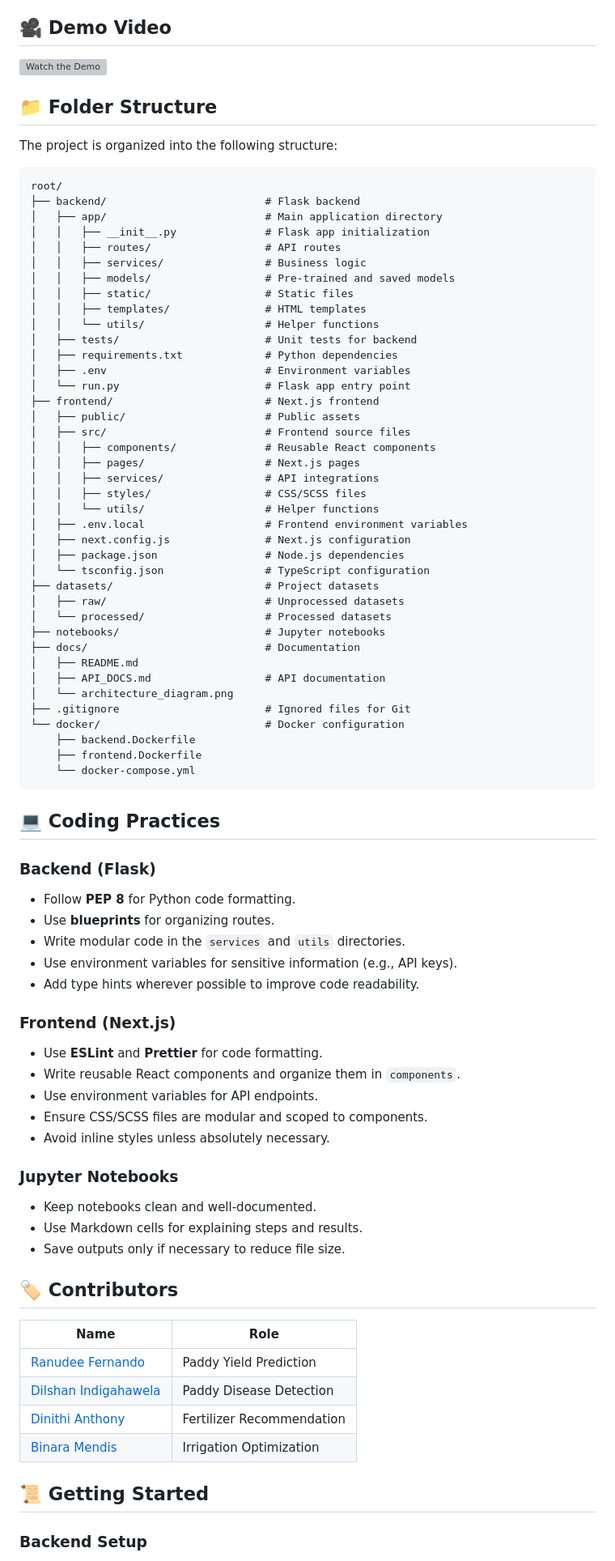
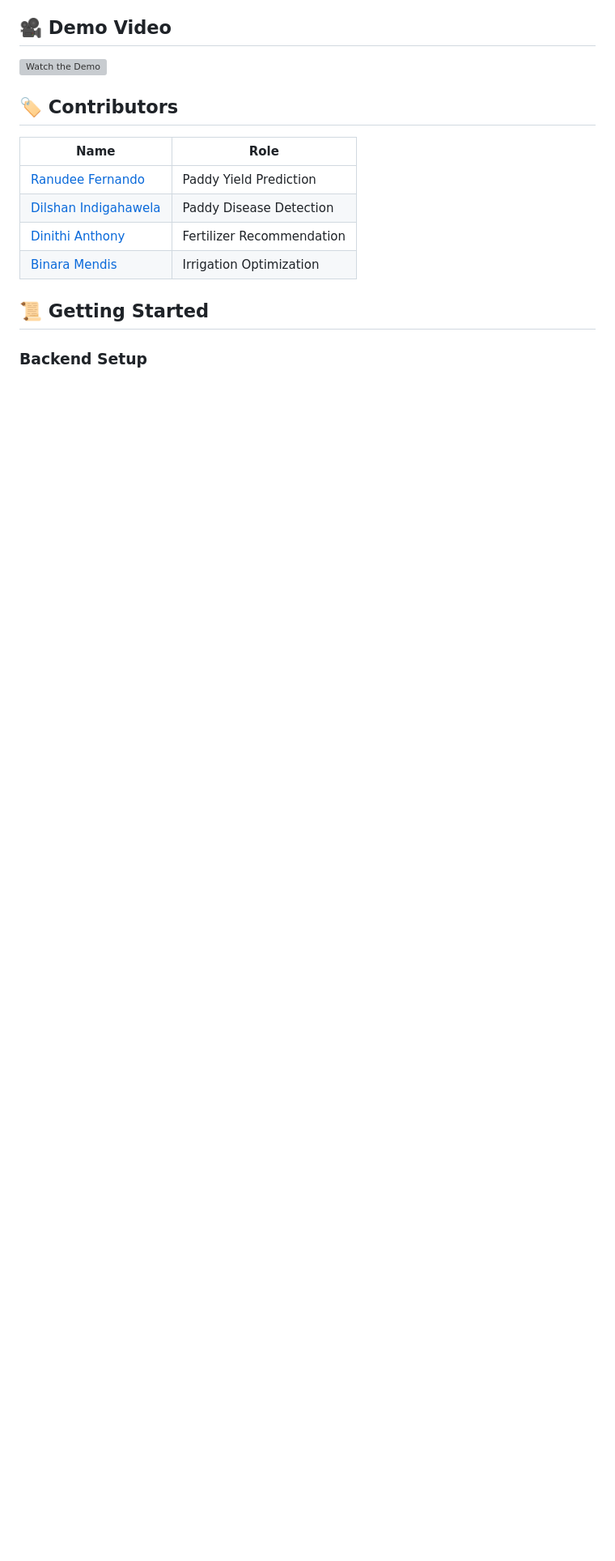
Before and after one commit to Dinithiii04/AgriLak, a Markdown page: README.md, the part around one of its changes. Shown at 81% size. Drawn GitHub-style; blank space fills up the shorter version; grey boxes are pictures that could not be loaded.

````diff
--- a/README.md
+++ b/README.md
@@ -30,73 +30,6 @@ AGRILAK is an intelligent agricultural management system designed to revolutioni
 ## 🎥 Demo Video
 [![Watch the Demo](https://img.youtube.com/vi/?/maxresdefault.jpg)](https://www.youtube.com/watch?v=?)
 
-## 📁 Folder Structure
-
-The project is organized into the following structure:
-
-```
-root/
-├── backend/                         # Flask backend
-│   ├── app/                         # Main application directory
-│   │   ├── __init__.py              # Flask app initialization
-│   │   ├── routes/                  # API routes
-│   │   ├── services/                # Business logic
-│   │   ├── models/                  # Pre-trained and saved models
-│   │   ├── static/                  # Static files
-│   │   ├── templates/               # HTML templates
-│   │   └── utils/                   # Helper functions
-│   ├── tests/                       # Unit tests for backend
-│   ├── requirements.txt             # Python dependencies
-│   ├── .env                         # Environment variables
-│   └── run.py                       # Flask app entry point
-├── frontend/                        # Next.js frontend
-│   ├── public/                      # Public assets
-│   ├── src/                         # Frontend source files
-│   │   ├── components/              # Reusable React components
-│   │   ├── pages/                   # Next.js pages
-│   │   ├── services/                # API integrations
-│   │   ├── styles/                  # CSS/SCSS files
-│   │   └── utils/                   # Helper functions
-│   ├── .env.local                   # Frontend environment variables
-│   ├── next.config.js               # Next.js configuration
-│   ├── package.json                 # Node.js dependencies
-│   └── tsconfig.json                # TypeScript configuration
-├── datasets/                        # Project datasets
-│   ├── raw/                         # Unprocessed datasets
-│   └── processed/                   # Processed datasets
-├── notebooks/                       # Jupyter notebooks
-├── docs/                            # Documentation
-│   ├── README.md
-│   ├── API_DOCS.md                  # API documentation
-│   └── architecture_diagram.png
-├── .gitignore                       # Ignored files for Git
-└── docker/                          # Docker configuration
-    ├── backend.Dockerfile
-    ├── frontend.Dockerfile
-    └── docker-compose.yml
-```
-
-
-## 💻 Coding Practices
-
-### Backend (Flask)
-- Follow **PEP 8** for Python code formatting.
-- Use **blueprints** for organizing routes.
-- Write modular code in the `services` and `utils` directories.
-- Use environment variables for sensitive information (e.g., API keys).
-- Add type hints wherever possible to improve code readability.
-
-### Frontend (Next.js)
-- Use **ESLint** and **Prettier** for code formatting.
-- Write reusable React components and organize them in `components`.
-- Use environment variables for API endpoints.
-- Ensure CSS/SCSS files are modular and scoped to components.
-- Avoid inline styles unless absolutely necessary.
-
-### Jupyter Notebooks
-- Keep notebooks clean and well-documented.
-- Use Markdown cells for explaining steps and results.
-- Save outputs only if necessary to reduce file size.
 
 ## 🏷️ Contributors
 
````
Also changed, not shown: other parts of README.md (+6 -2 lines).
